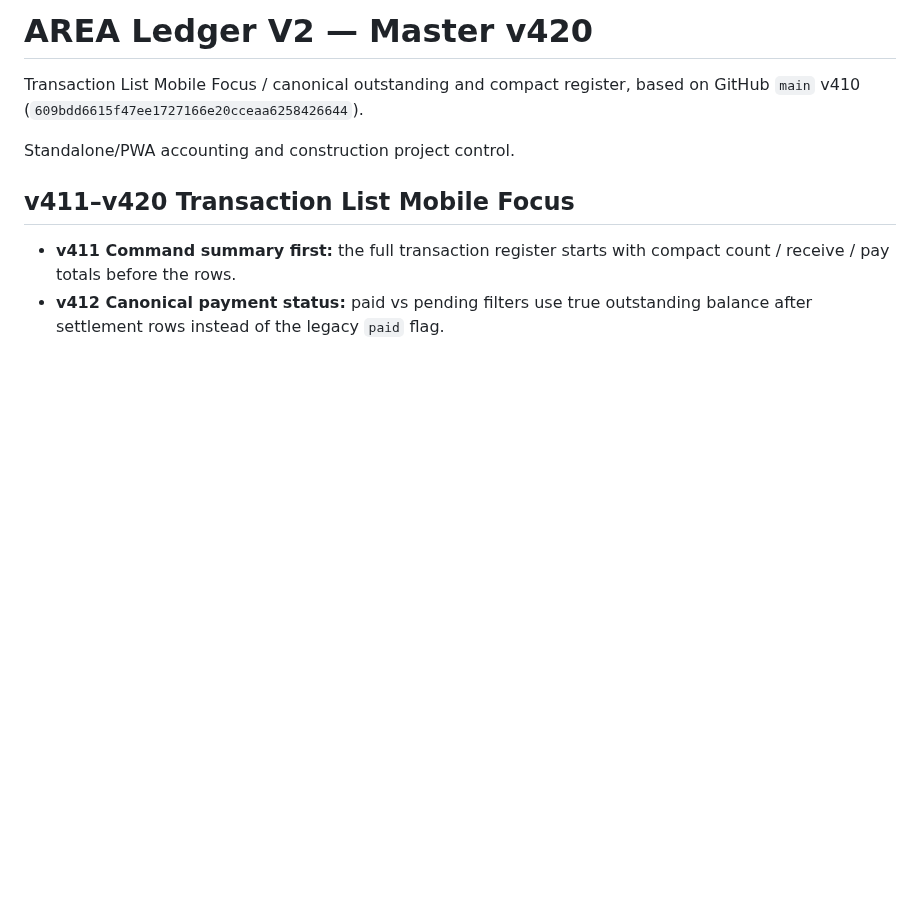
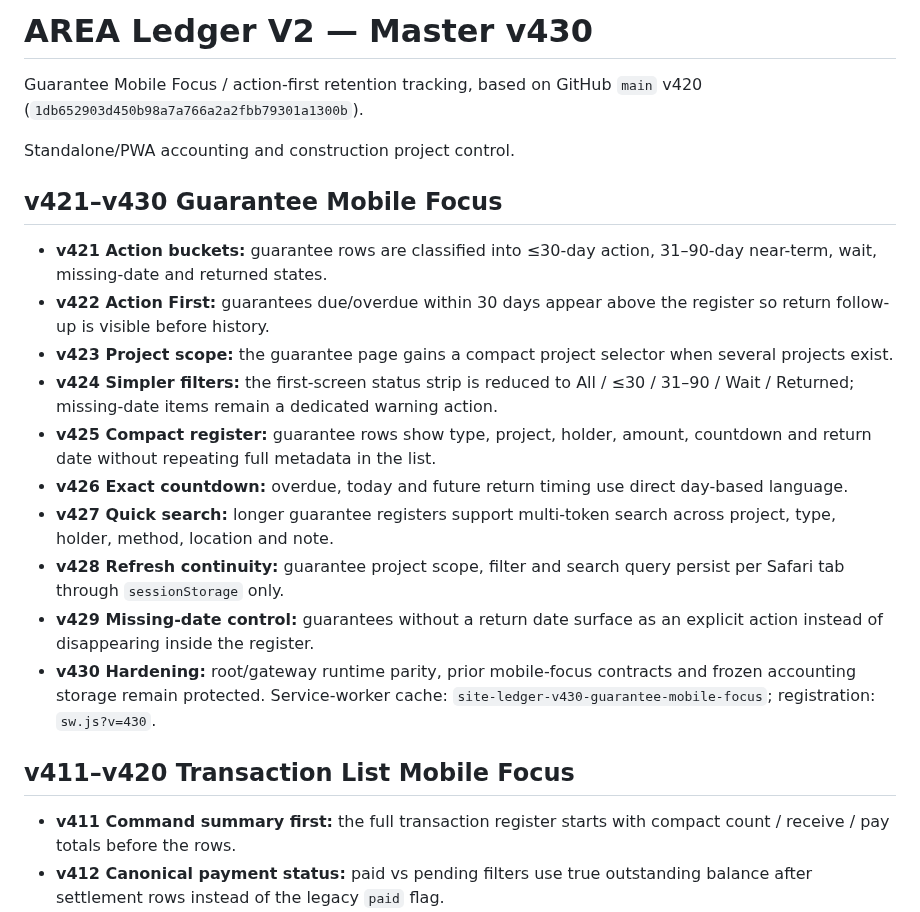
Before and after one commit to jmmeta6767/area-ledger, a Markdown page: README.md, the part around the change. Rendered like a GitHub page; blank space fills up the shorter version.

Commit message:
document v421-v430 guarantee mobile focus

```diff
--- a/README.md
+++ b/README.md
@@ -1,9 +1,22 @@
-# AREA Ledger V2 — Master v420
+# AREA Ledger V2 — Master v430
 
-Transaction List Mobile Focus / canonical outstanding and compact register, based on GitHub `main` v410
-(`609bdd6615f47ee1727166e20cceaa6258426644`).
+Guarantee Mobile Focus / action-first retention tracking, based on GitHub `main` v420
+(`1db652903d450b98a7a766a2a2fbb79301a1300b`).
 
 Standalone/PWA accounting and construction project control.
+
+## v421–v430 Guarantee Mobile Focus
+
+- **v421 Action buckets:** guarantee rows are classified into ≤30-day action, 31–90-day near-term, wait, missing-date and returned states.
+- **v422 Action First:** guarantees due/overdue within 30 days appear above the register so return follow-up is visible before history.
+- **v423 Project scope:** the guarantee page gains a compact project selector when several projects exist.
+- **v424 Simpler filters:** the first-screen status strip is reduced to All / ≤30 / 31–90 / Wait / Returned; missing-date items remain a dedicated warning action.
+- **v425 Compact register:** guarantee rows show type, project, holder, amount, countdown and return date without repeating full metadata in the list.
+- **v426 Exact countdown:** overdue, today and future return timing use direct day-based language.
+- **v427 Quick search:** longer guarantee registers support multi-token search across project, type, holder, method, location and note.
+- **v428 Refresh continuity:** guarantee project scope, filter and search query persist per Safari tab through `sessionStorage` only.
+- **v429 Missing-date control:** guarantees without a return date surface as an explicit action instead of disappearing inside the register.
+- **v430 Hardening:** root/gateway runtime parity, prior mobile-focus contracts and frozen accounting storage remain protected. Service-worker cache: `site-ledger-v430-guarantee-mobile-focus`; registration: `sw.js?v=430`.
 
 ## v411–v420 Transaction List Mobile Focus
 
```
